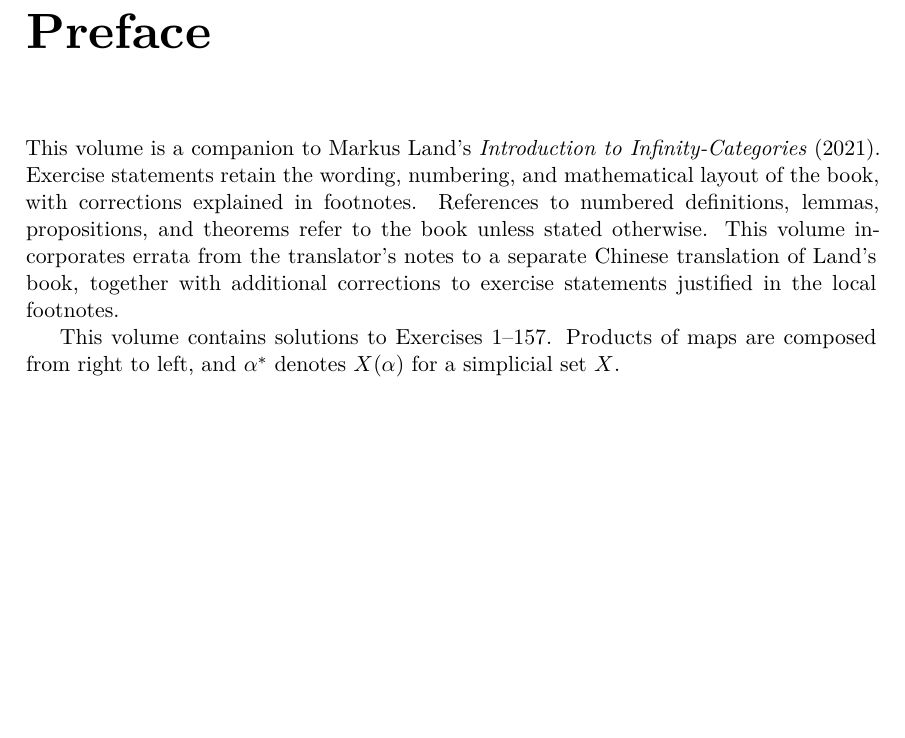
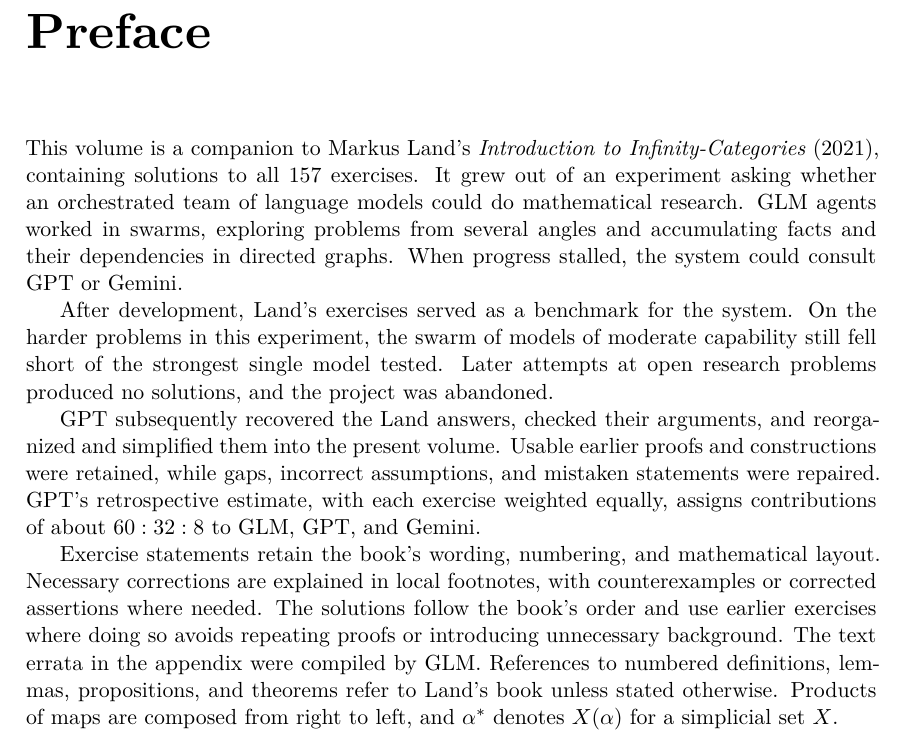
Before and after one commit to siqiliu-tsinghua/Land-solutions, a LaTeX thesis (src/main.tex): part of page 6 of 93, cut so that both start at the same text, the shorter picture padded with empty space. Compiled offline with XeLaTeX.

Commit message:
Credit model authors and add project background
Name GLM, GPT and Gemini on the title page and in PDF metadata. Add a brief preface on the swarm experiment, its outcome and GPT revision, with the approximate equal-exercise contribution ratio. Credit GLM for the errata and keep private provenance in internal records. Exercise statements, proofs and mathematical errata are unchanged.

```diff
--- a/src/main.tex
+++ b/src/main.tex
@@ -2,8 +2,9 @@
 \input{preamble}
 
 \title{Solutions to\\\emph{Introduction to Infinity-Categories}}
-\author{}
+\author{GLM \and GPT \and Gemini}
 \date{}
+\hypersetup{pdfauthor={GLM, GPT, Gemini}}
 
 \begin{document}
 \frontmatter
@@ -13,17 +14,34 @@
 \chapter*{Preface}
 \addcontentsline{toc}{chapter}{Preface}
 This volume is a companion to Markus Land's
-\emph{Introduction to Infinity-Categories} (2021).
-Exercise statements retain the wording, numbering, and mathematical
-layout of the book, with corrections explained in footnotes.
-References to numbered
-definitions, lemmas, propositions, and theorems refer to the book unless
-stated otherwise.
-This volume incorporates errata from the translator's notes to a separate
-Chinese translation of Land's book, together with additional corrections
-to exercise statements justified in the local footnotes.
+\emph{Introduction to Infinity-Categories} (2021), containing solutions
+to all 157 exercises. It grew out of an experiment asking whether an
+orchestrated team of language models could do mathematical research.
+GLM agents worked in swarms, exploring problems from several angles
+and accumulating facts and their dependencies in directed graphs.
+When progress stalled, the system could consult GPT or Gemini.
 
-This volume contains solutions to Exercises~1--157. Products of maps are
+After development, Land's exercises served as a benchmark for the
+system. On the harder problems in this experiment, the swarm of models
+of moderate capability still fell short of the strongest single model
+tested. Later attempts at open research problems produced no solutions,
+and the project was abandoned.
+
+GPT subsequently recovered the Land answers, checked their arguments,
+and reorganized and simplified them into the present volume. Usable
+earlier proofs and constructions were retained, while gaps, incorrect
+assumptions, and mistaken statements were repaired. GPT's retrospective
+estimate, with each exercise weighted equally, assigns contributions
+of about $60:32:8$ to GLM, GPT, and Gemini.
+
+Exercise statements retain the book's wording, numbering, and
+mathematical layout. Necessary corrections are explained in local
+footnotes, with counterexamples or corrected assertions where needed.
+The solutions follow the book's order and use earlier exercises where
+doing so avoids repeating proofs or introducing unnecessary background.
+The text errata in the appendix were compiled by GLM.
+References to numbered definitions, lemmas, propositions, and theorems
+refer to Land's book unless stated otherwise. Products of maps are
 composed from right to left, and $\alpha^*$ denotes $X(\alpha)$ for a
 simplicial set $X$.
 
```
Also changed, not shown: AGENTS.md (+10 -8 lines), src/appendices/text-errata.tex (+7 -7 lines), src/solutions/ex002.tex (+0 -2 lines), src/solutions/ex005.tex (+0 -2 lines).
